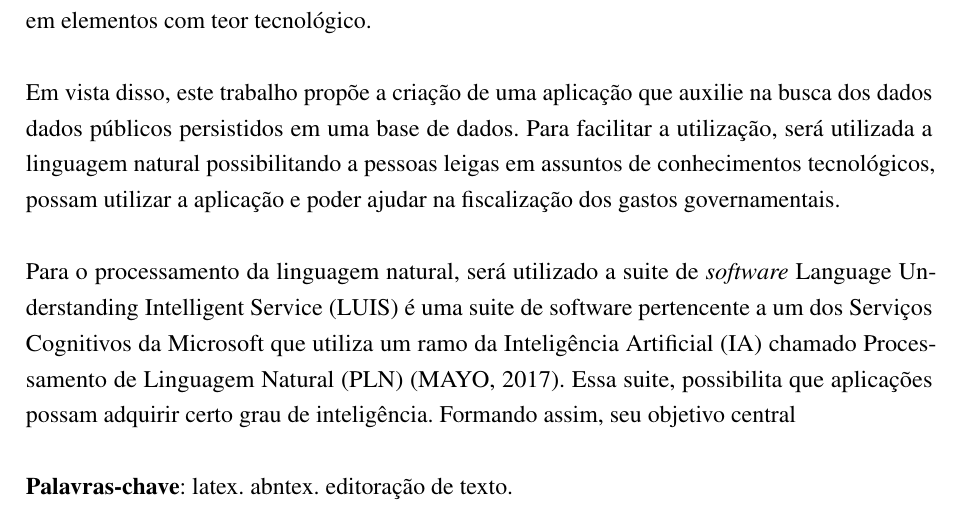
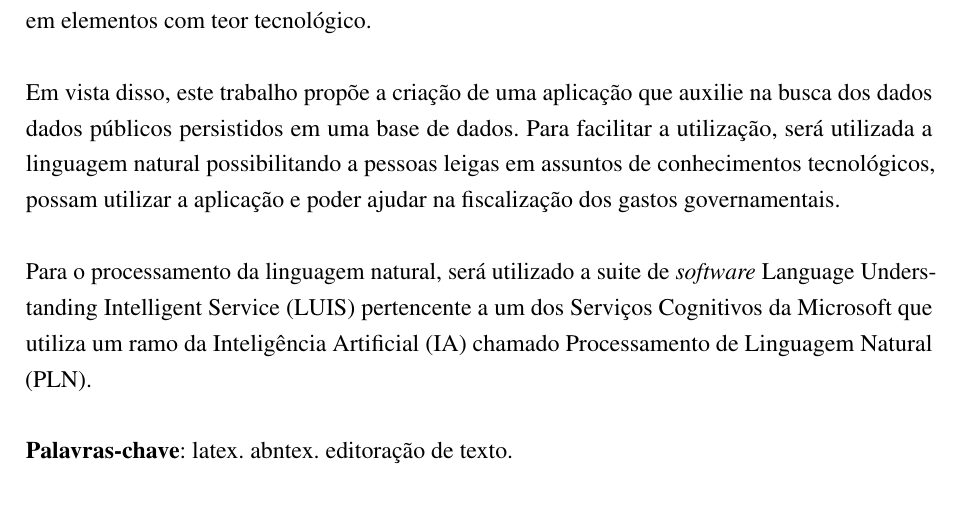
Before and after one commit to nitaicharan/TCC, a LaTeX thesis (Modelo AbnTex2/TCC.tex, which reads Modelo AbnTex2/pretextuais/resumos/rs1.tex): part of page 8 of 28, cut so that both start at the same text. Compiled offline with pdfLaTeX.

Commit message:
Update domingo 02 junho 2019, 23:36:53

```diff
--- a/Modelo AbnTex2/pretextuais/resumos/rs1.tex
+++ b/Modelo AbnTex2/pretextuais/resumos/rs1.tex
@@ -2,4 +2,4 @@ Políticas públicas de transparência e fiscalização são essenciais para que
 
 Em vista disso, este trabalho propõe a criação de uma aplicação que auxilie na busca dos dados dados públicos persistidos em uma base de dados. Para facilitar a utilização, será utilizada a linguagem natural possibilitando a pessoas leigas em assuntos de conhecimentos tecnológicos, possam utilizar a aplicação e poder ajudar na fiscalização dos gastos governamentais.
 
-Para o processamento da linguagem natural, será utilizado a suite de \textit{software} Language Understanding Intelligent Service (LUIS) é uma suite de software pertencente a um dos Serviços Cognitivos da Microsoft que utiliza um ramo da Inteligência Artificial (IA) chamado Processamento de Linguagem Natural (PLN) (MAYO, 2017). Essa suite, possibilita que aplicações possam adquirir certo grau de inteligência. Formando assim, seu objetivo central
+Para o processamento da linguagem natural, será utilizado a suite de \textit{software} Language Understanding Intelligent Service (LUIS) pertencente a um dos Serviços Cognitivos da Microsoft que utiliza um ramo da Inteligência Artificial (IA) chamado Processamento de Linguagem Natural (PLN).
```
Also changed, not shown: Modelo AbnTex2/TCC.pdf, Modelo AbnTex2/imagens/diagact.eps, Modelo AbnTex2/imagens/pretty.eps, 5 other files.
